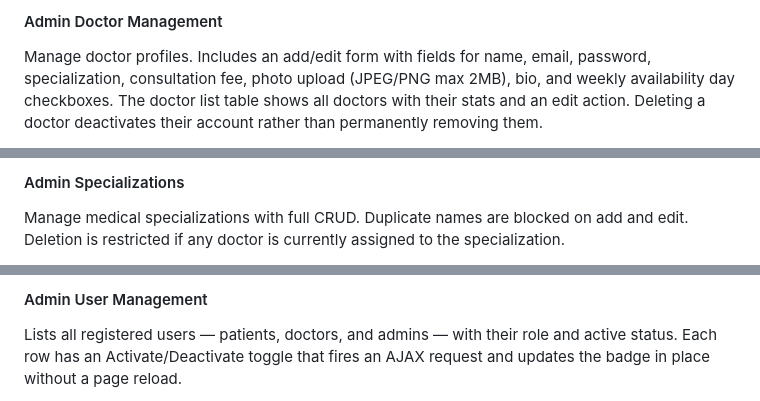
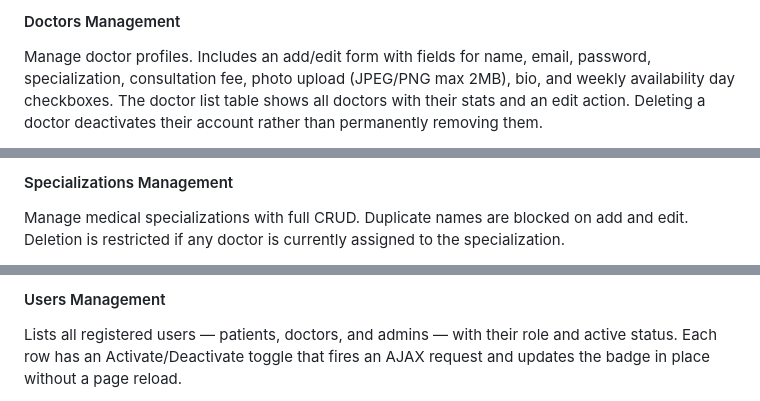
Before and after one commit to OzzZuhayer/CarePlus_System, a Markdown page: README.md, 3 parts joined by grey strips. GitHub-like rendering.

Commit message:
chore(git): Update section titles and descriptions in README

```diff
--- a/README.md
+++ b/README.md
@@ -92,5 +104,5 @@ Full appointment list with filter controls for doctor, date, and status applied
 
 &nbsp;
 
-#### Admin Doctor Management
+#### Doctors Management
 Manage doctor profiles. Includes an add/edit form with fields for name, email, password, specialization, consultation fee, photo upload (JPEG/PNG max 2MB), bio, and weekly availability day checkboxes. The doctor list table shows all doctors with their stats and an edit action. Deleting a doctor deactivates their account rather than permanently removing them.
@@ -97,5 +111,5 @@ Manage doctor profiles. Includes an add/edit form with fields for name, email, p
 
 &nbsp;
 
-#### Admin Specializations
+#### Specializations Management
 Manage medical specializations with full CRUD. Duplicate names are blocked on add and edit. Deletion is restricted if any doctor is currently assigned to the specialization.
@@ -102,5 +118,5 @@ Manage medical specializations with full CRUD. Duplicate names are blocked on ad
 
 &nbsp;
 
-#### Admin User Management
+#### Users Management
 Lists all registered users — patients, doctors, and admins — with their role and active status. Each row has an Activate/Deactivate toggle that fires an AJAX request and updates the badge in place without a page reload.
```
Also changed, not shown: other parts of README.md (+28 -10 lines).
